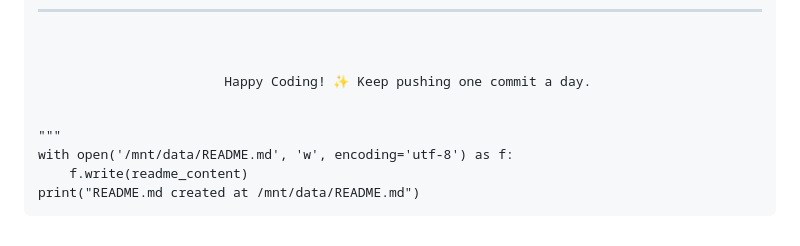
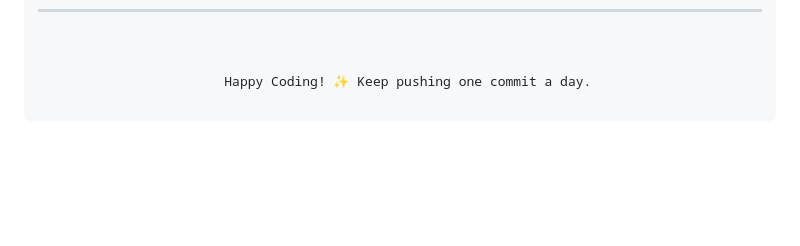
Before and after one commit to vijay-tech-colab/DAILY-JAVASCRIPT-PROBLEMS, a Markdown page: README.md, the part around the change. Drawn GitHub-style; blank space fills up the shorter version.

```diff
--- a/README.md
+++ b/README.md
@@ -262,8 +262,3 @@ test('adds 2 + 2 = 4', () =&gt; {
 
 <p align="center">
   Happy Coding! ✨ Keep pushing one commit a day.
-</p>
-"""
-with open('/mnt/data/README.md', 'w', encoding='utf-8') as f:
-    f.write(readme_content)
-print("README.md created at /mnt/data/README.md")
```
